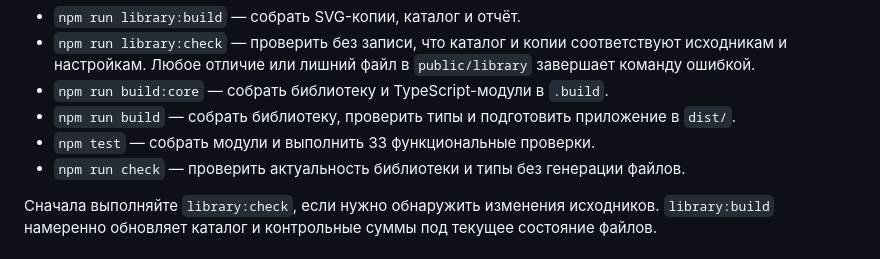
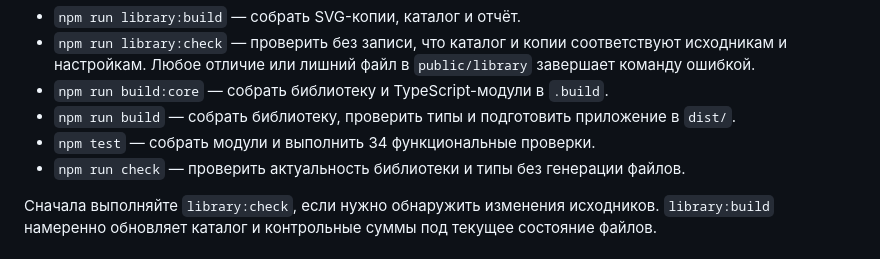
Before and after one commit to Sluchaino/sostav, a Markdown page: README.md, the part around the change. Rendered like a GitHub page.

```diff
--- a/README.md
+++ b/README.md
@@ -85,7 +85,7 @@ npm run check
 - `npm run library:check` — проверить без записи, что каталог и копии соответствуют исходникам и настройкам. Любое отличие или лишний файл в `public/library` завершает команду ошибкой.
 - `npm run build:core` — собрать библиотеку и TypeScript-модули в `.build`.
 - `npm run build` — собрать библиотеку, проверить типы и подготовить приложение в `dist/`.
-- `npm test` — собрать модули и выполнить 33 функциональные проверки.
+- `npm test` — собрать модули и выполнить 34 функциональные проверки.
 - `npm run check` — проверить актуальность библиотеки и типы без генерации файлов.
 
 Сначала выполняйте `library:check`, если нужно обнаружить изменения исходников. `library:build` намеренно обновляет каталог и контрольные суммы под текущее состояние файлов.
```
Also changed, not shown: docs/ARCHITECTURE.md (+3 -3 lines), docs/QA.md (+9 -0 lines), docs/paid-learning.png (added), 5 other files.
